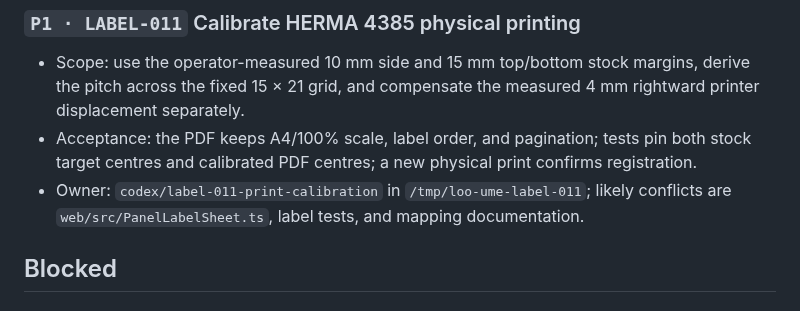
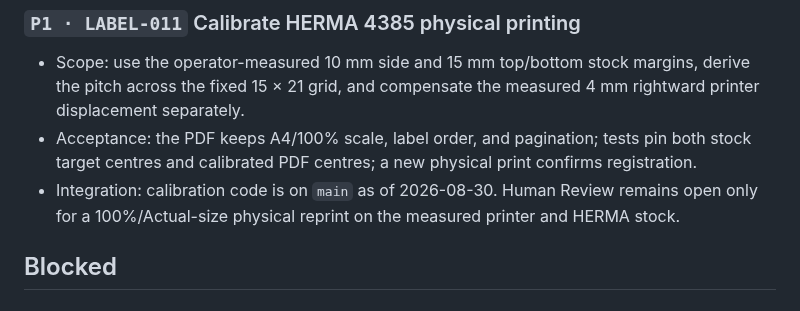
Before and after one commit to MateSteinforth/LOO-UME, a Markdown page: TASKS.md, the part around the change. GitHub-like rendering.

Commit message:
TASKS record LABEL-011 integration

```diff
--- a/TASKS.md
+++ b/TASKS.md
@@ -63,9 +63,9 @@ No tasks.
 - Acceptance: the PDF keeps A4/100% scale, label order, and pagination; tests
   pin both stock target centres and calibrated PDF centres; a new physical
   print confirms registration.
-- Owner: `codex/label-011-print-calibration` in `/tmp/loo-ume-label-011`;
-  likely conflicts are `web/src/PanelLabelSheet.ts`, label tests, and mapping
-  documentation.
+- Integration: calibration code is on `main` as of 2026-08-30. Human Review
+  remains open only for a 100%/Actual-size physical reprint on the measured
+  printer and HERMA stock.
 
 ## Blocked
 
```
